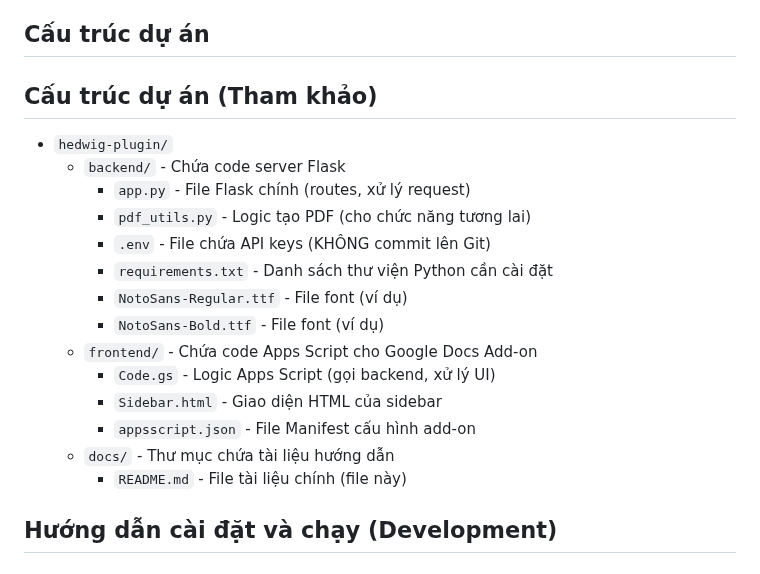
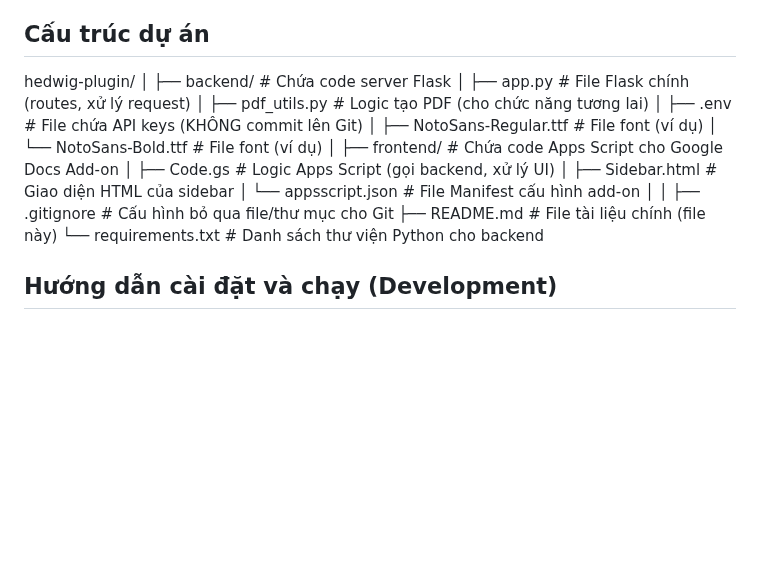
Before and after one commit to mrstarkng/hedwig-translation-plugin, a Markdown page: README.md, the part around the change. Drawn GitHub-style; blank space fills up the shorter version.

Commit message:
thêm documentation/readme

```diff
--- a/README.md
+++ b/README.md
@@ -45,22 +45,24 @@ Hedwig là một plugin dịch thuật mạnh mẽ tích hợp trí tuệ nhân
 
 ## Cấu trúc dự án
 
-## Cấu trúc dự án (Tham khảo)
-
-* `hedwig-plugin/`
-    * `backend/` - Chứa code server Flask
-        * `app.py` - File Flask chính (routes, xử lý request)
-        * `pdf_utils.py` - Logic tạo PDF (cho chức năng tương lai)
-        * `.env` - File chứa API keys (KHÔNG commit lên Git)
-        * `requirements.txt` - Danh sách thư viện Python cần cài đặt
-        * `NotoSans-Regular.ttf` - File font (ví dụ)
-        * `NotoSans-Bold.ttf` - File font (ví dụ)
-    * `frontend/` - Chứa code Apps Script cho Google Docs Add-on
-        * `Code.gs` - Logic Apps Script (gọi backend, xử lý UI)
-        * `Sidebar.html` - Giao diện HTML của sidebar
-        * `appsscript.json` - File Manifest cấu hình add-on
-    * `docs/` - Thư mục chứa tài liệu hướng dẫn
-        * `README.md` - File tài liệu chính (file này)
+hedwig-plugin/
+│
+├── backend/                  # Chứa code server Flask
+│   ├── app.py                # File Flask chính (routes, xử lý request)
+│   ├── pdf_utils.py          # Logic tạo PDF (cho chức năng tương lai)
+│   ├── .env                  # File chứa API keys (KHÔNG commit lên Git)
+│   ├── NotoSans-Regular.ttf  # File font (ví dụ)
+│   └── NotoSans-Bold.ttf     # File font (ví dụ)
+│
+├── frontend/                 # Chứa code Apps Script cho Google Docs Add-on
+│   ├── Code.gs               # Logic Apps Script (gọi backend, xử lý UI)
+│   ├── Sidebar.html          # Giao diện HTML của sidebar
+│   └── appsscript.json       # File Manifest cấu hình add-on
+│
+│
+├── .gitignore                # Cấu hình bỏ qua file/thư mục cho Git
+├── README.md                 # File tài liệu chính (file này)
+└── requirements.txt          # Danh sách thư viện Python cho backend
 
 ## Hướng dẫn cài đặt và chạy (Development)
 
```
